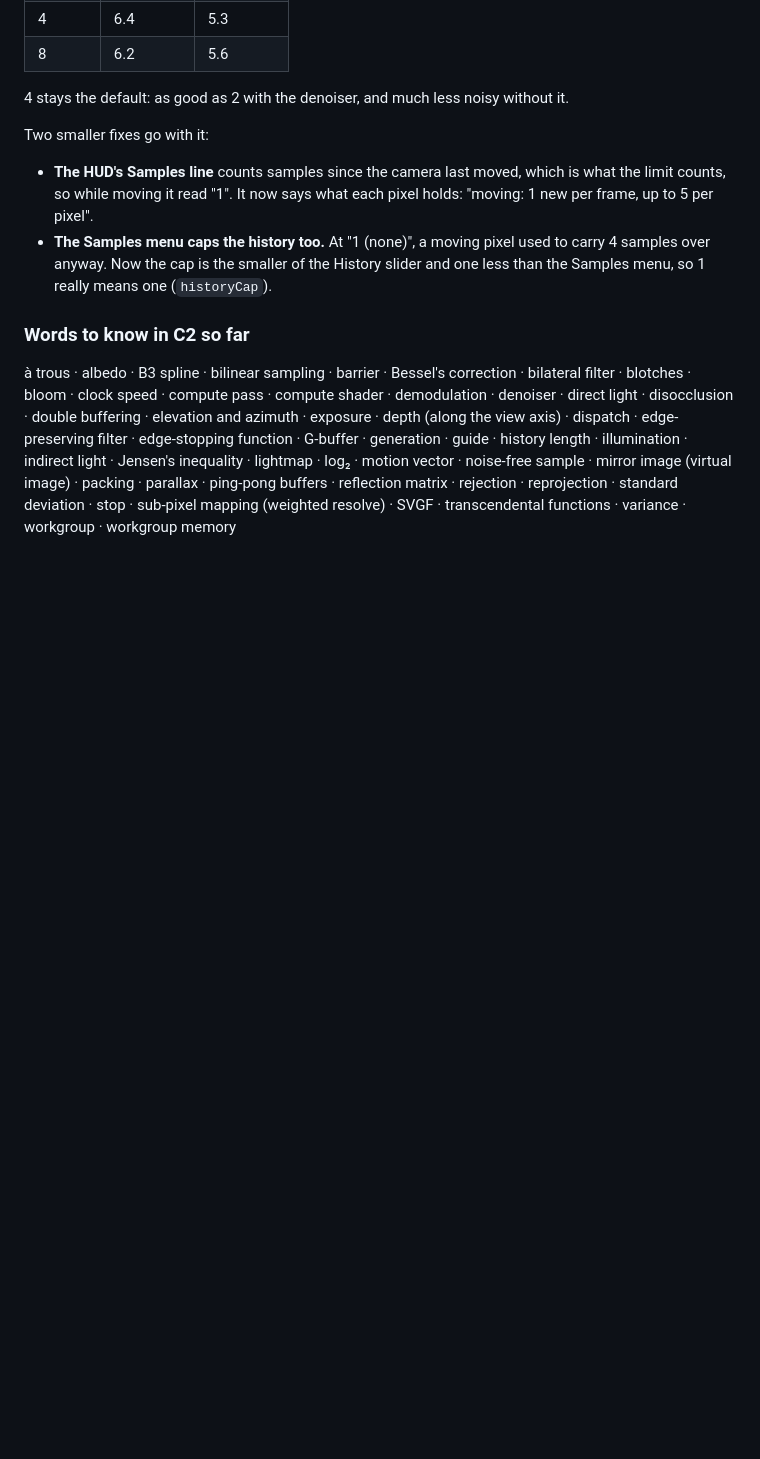
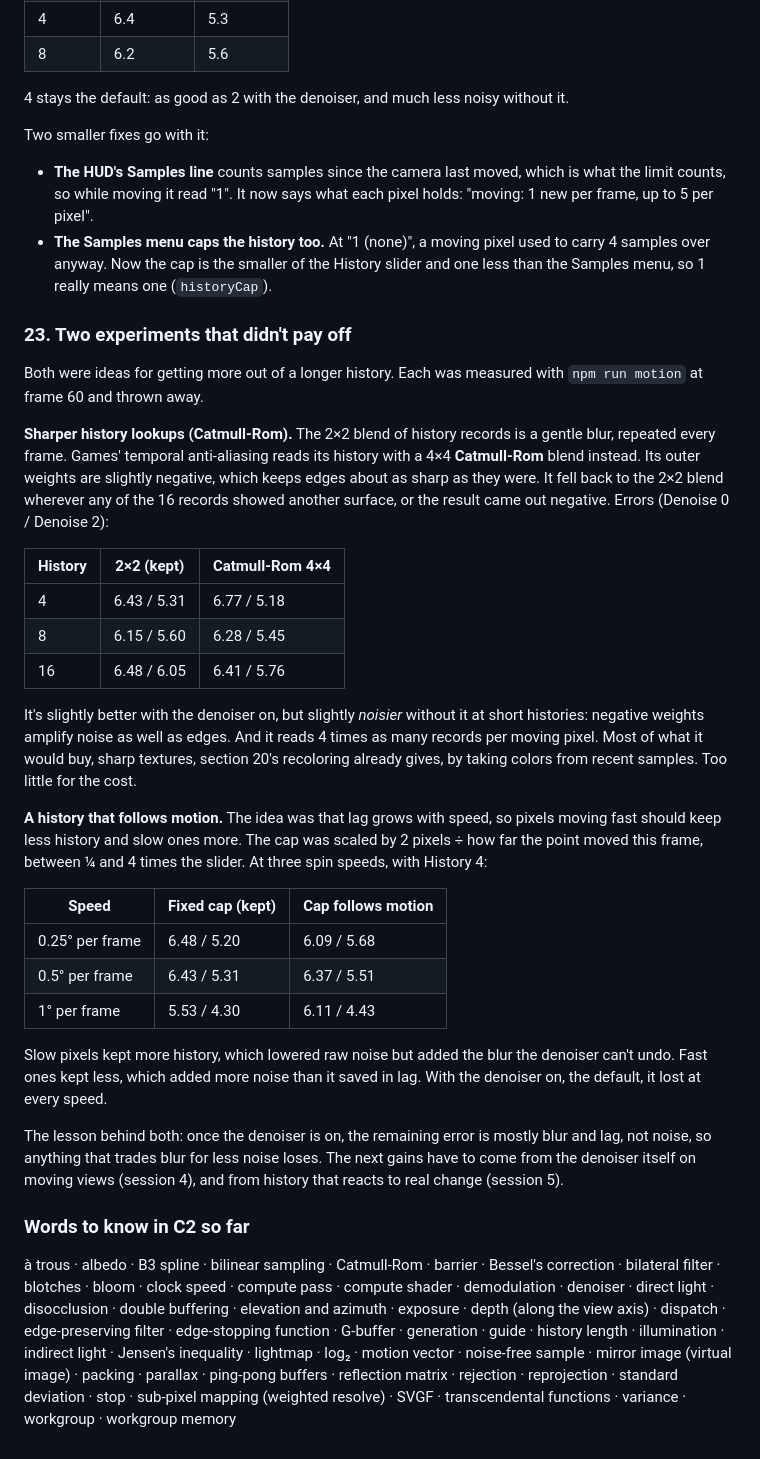
Before and after one commit to EchoedDestiny428/Hyperion, a Markdown page: docs/learn/C2.md, the part around the change. Rendered like a GitHub page; blank space fills up the shorter version.

Commit message:
C2: record session 3's two experiments, both dropped
- Catmull-Rom (4×4) history lookups: 2-5% better with the denoiser, a
  little noisier without at short histories, for 4× the history reads.
- A history cap that follows each pixel's motion: worse with the
  denoiser at 0.25°, 0.5° and 1° per frame.
- Neither kept; the code is unchanged. C2 learning note section 23,
  the plan and the handoff's "tried and dropped" list record why.

Co-Authored-By: Claude Opus 5.5 <noreply@anthropic.com>

```diff
--- a/docs/learn/C2.md
+++ b/docs/learn/C2.md
@@ -303,6 +303,32 @@ Two smaller fixes go with it:
 - **The HUD's Samples line** counts samples since the camera last moved, which is what the limit counts, so while moving it read "1". It now says what each pixel holds: "moving: 1 new per frame, up to 5 per pixel".
 - **The Samples menu caps the history too.** At "1 (none)", a moving pixel used to carry 4 samples over anyway. Now the cap is the smaller of the History slider and one less than the Samples menu, so 1 really means one (`historyCap`).
 
+### 23. Two experiments that didn't pay off
+
+Both were ideas for getting more out of a longer history. Each was measured with `npm run motion` at frame 60 and thrown away.
+
+**Sharper history lookups (Catmull-Rom).** The 2×2 blend of history records is a gentle blur, repeated every frame. Games' temporal anti-aliasing reads its history with a 4×4 **Catmull-Rom** blend instead. Its outer weights are slightly negative, which keeps edges about as sharp as they were. It fell back to the 2×2 blend wherever any of the 16 records showed another surface, or the result came out negative. Errors (Denoise 0 / Denoise 2):
+
+| History | 2×2 (kept) | Catmull-Rom 4×4 |
+|---|---|---|
+| 4 | 6.43 / 5.31 | 6.77 / 5.18 |
+| 8 | 6.15 / 5.60 | 6.28 / 5.45 |
+| 16 | 6.48 / 6.05 | 6.41 / 5.76 |
+
+It's slightly better with the denoiser on, but slightly *noisier* without it at short histories: negative weights amplify noise as well as edges. And it reads 4 times as many records per moving pixel. Most of what it would buy, sharp textures, section 20's recoloring already gives, by taking colors from recent samples. Too little for the cost.
+
+**A history that follows motion.** The idea was that lag grows with speed, so pixels moving fast should keep less history and slow ones more. The cap was scaled by 2 pixels ÷ how far the point moved this frame, between ¼ and 4 times the slider. At three spin speeds, with History 4:
+
+| Speed | Fixed cap (kept) | Cap follows motion |
+|---|---|---|
+| 0.25° per frame | 6.48 / 5.20 | 6.09 / 5.68 |
+| 0.5° per frame | 6.43 / 5.31 | 6.37 / 5.51 |
+| 1° per frame | 5.53 / 4.30 | 6.11 / 4.43 |
+
+Slow pixels kept more history, which lowered raw noise but added the blur the denoiser can't undo. Fast ones kept less, which added more noise than it saved in lag. With the denoiser on, the default, it lost at every speed.
+
+The lesson behind both: once the denoiser is on, the remaining error is mostly blur and lag, not noise, so anything that trades blur for less noise loses. The next gains have to come from the denoiser itself on moving views (session 4), and from history that reacts to real change (session 5).
+
 ### Words to know in C2 so far
 
-à trous · albedo · B3 spline · bilinear sampling · barrier · Bessel's correction · bilateral filter · blotches · bloom · clock speed · compute pass · compute shader · demodulation · denoiser · direct light · disocclusion · double buffering · elevation and azimuth · exposure · depth (along the view axis) · dispatch · edge-preserving filter · edge-stopping function · G-buffer · generation · guide · history length · illumination · indirect light · Jensen's inequality · lightmap · log₂ · motion vector · noise-free sample · mirror image (virtual image) · packing · parallax · ping-pong buffers · reflection matrix · rejection · reprojection · standard deviation · stop · sub-pixel mapping (weighted resolve) · SVGF · transcendental functions · variance · workgroup · workgroup memory
+à trous · albedo · B3 spline · bilinear sampling · Catmull-Rom · barrier · Bessel's correction · bilateral filter · blotches · bloom · clock speed · compute pass · compute shader · demodulation · denoiser · direct light · disocclusion · double buffering · elevation and azimuth · exposure · depth (along the view axis) · dispatch · edge-preserving filter · edge-stopping function · G-buffer · generation · guide · history length · illumination · indirect light · Jensen's inequality · lightmap · log₂ · motion vector · noise-free sample · mirror image (virtual image) · packing · parallax · ping-pong buffers · reflection matrix · rejection · reprojection · standard deviation · stop · sub-pixel mapping (weighted resolve) · SVGF · transcendental functions · variance · workgroup · workgroup memory
```
Also changed, not shown: HANDOFF.md (+2 -2 lines), docs/PLAN.md (+3 -3 lines).
